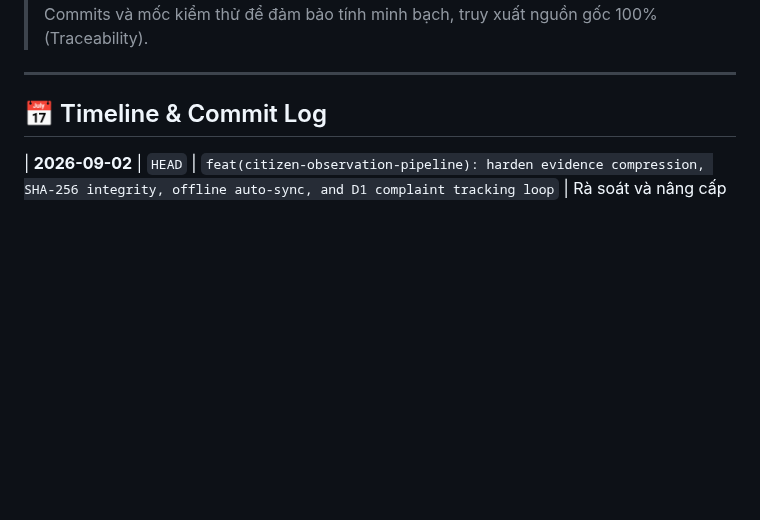
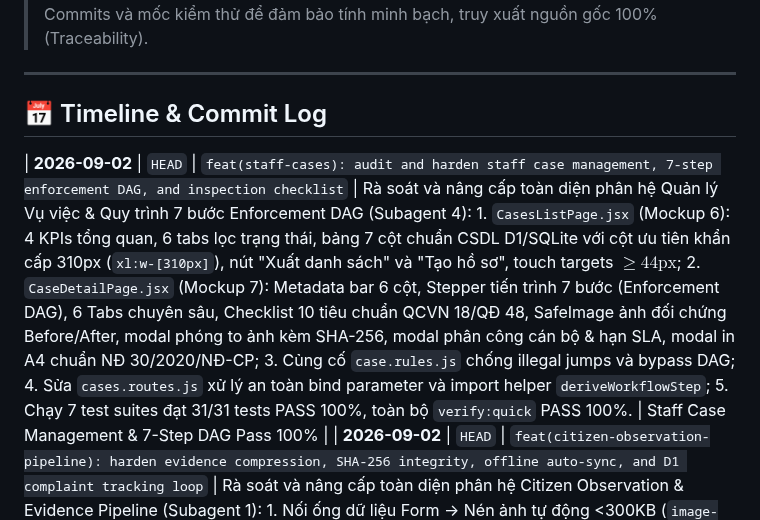
Before and after one commit to 26730023-PhamPhuNguyenHung/unicef-dustguard, a Markdown page: .agents/ssot/TIMELINE.md, the part around the change. Drawn GitHub-style; blank space fills up the shorter version.

Commit message:
feat(staff-cases): audit and harden staff case management, 7-step enforcement DAG, and inspection checklist

```diff
--- a/.agents/ssot/TIMELINE.md
+++ b/.agents/ssot/TIMELINE.md
@@ -5,6 +5,7 @@
 ---
 
 ## 📅 Timeline & Commit Log
+| **2026-09-02** | `HEAD` | `feat(staff-cases): audit and harden staff case management, 7-step enforcement DAG, and inspection checklist` | Rà soát và nâng cấp toàn diện phân hệ Quản lý Vụ việc & Quy trình 7 bước Enforcement DAG (Subagent 4): 1. `CasesListPage.jsx` (Mockup 6): 4 KPIs tổng quan, 6 tabs lọc trạng thái, bảng 7 cột chuẩn CSDL D1/SQLite với cột ưu tiên khẩn cấp 310px (`xl:w-[310px]`), nút "Xuất danh sách" và "Tạo hồ sơ", touch targets $\ge 44\text{px}$; 2. `CaseDetailPage.jsx` (Mockup 7): Metadata bar 6 cột, Stepper tiến trình 7 bước (Enforcement DAG), 6 Tabs chuyên sâu, Checklist 10 tiêu chuẩn QCVN 18/QĐ 48, SafeImage ảnh đối chứng Before/After, modal phóng to ảnh kèm SHA-256, modal phân công cán bộ & hạn SLA, modal in A4 chuẩn NĐ 30/2020/NĐ-CP; 3. Củng cố `case.rules.js` chống illegal jumps và bypass DAG; 4. Sửa `cases.routes.js` xử lý an toàn bind parameter và import helper `deriveWorkflowStep`; 5. Chạy 7 test suites đạt 31/31 tests PASS 100%, toàn bộ `verify:quick` PASS 100%. | Staff Case Management & 7-Step DAG Pass 100% |
 | **2026-09-02** | `HEAD` | `feat(citizen-observation-pipeline): harden evidence compression, SHA-256 integrity, offline auto-sync, and D1 complaint tracking loop` | Rà soát và nâng cấp toàn diện phân hệ Citizen Observation & Evidence Pipeline (Subagent 1): 1. Nối ống dữ liệu Form -> Nén ảnh tự động <300KB (`image-compressor.js`) -> Mã băm SHA-256 Web Crypto (`image-integrity.js`) -> Lưu trữ CSDL D1 SQLite bảng `complaints`, `evidences`, `observations`, `observation_evidence` -> Hiển thị chi tiết & Timeline (`ObservationDetail.jsx`, `ReportDetailPage.jsx`, `ReportsListPage.jsx`); 2. Thống nhất cơ chế lưu nháp ngoại tuyến `saveOfflineDraft` và đăng ký bộ lắng nghe `setupAutoSync` tự động đồng bộ khi có kết nối mạng; 3. Khử bẫy lỗi `Invalid Date` khi ngày tháng trả về dạng `createdAt`/`created_at`, sửa bẫy lỗi `Number(null).toFixed(6)` hiển thị tọa độ ảo; 4. Nối liên kết 2 chiều giữa `complaints` và `cases` để nạp `resolvedEvidenceUrl` và dòng thời gian xử lý cho công dân; 5. Bảo vệ an toàn try/catch trong `observation.repository.js` và `community.routes.js`; 6. Toàn bộ test suite `citizen-observation-lifecycle.test.js` (5/5 tests), 131/131 tests phân hệ liên quan và Quick Gate 241+ tests PASS 100%. | Citizen Observation & Evidence Pipeline Pass 100% |
 | **2026-09-02** | `HEAD` | `feat(executive-ops-legal-studio): complete Executive Ops, Legal Studio, Decree 30/2020 submissions, DOCX exports, and SHA-256 docHash parity` | Rà soát và nâng cấp toàn diện phân hệ Điều hành Lãnh đạo & Soạn thảo Văn bản pháp lý (Subagent 7): 1. Nối ống dữ liệu Báo cáo thống kê vi phạm -> Tờ trình UBND Quận & Biên bản kiểm tra theo thể thức chuẩn Nghị định 30/2020/NĐ-CP (Quốc hiệu, Tiêu ngữ, Số hiệu, Trích yếu, 3 phần nội dung & Nơi nhận/Ký duyệt); 2. Trích dẫn chuẩn xác khung phạt Nghị định 45/2022/NĐ-CP (Điều 15, Điều 43) và Quy chuẩn QCVN 05:2023/BTNMT, QCVN 18:2021/BXD; 3. Xuất bản A4 Print Preview & OpenXML Word `.DOCX` (chuẩn lề Top/Bottom 20mm, Left 30mm, Right 15mm, Printable Width 9355 DXA); 4. Mã băm `docHash` SHA-256 chống làm giả và xác thực chữ ký số toàn vẹn; 5. Khởi tạo `executive-report.service.js`, `document-generator.js`, các alias `ExecutiveLayout.jsx`, `ExecutiveDashboardPage.jsx`, `LegalDocumentsPage.jsx`; 6. Sửa lỗi regex dot replacement trong `document-template-engine.js`; 7. Tạo mới test suite `executive-legal-docs-parity.test.js` (9/9 tests PASS), toàn bộ 66/66 tests Legal & Executive PASS 100%, Level 3 Quick Gate (283/283 tests) PASS 100%. | Executive Ops & Legal Document Studio (NĐ 30/2020) Pass 100% |
 | **2026-09-02** | `HEAD` | `feat(youth-credits): complete youth credits, verifiable certificates, ISO-IEC-18004 QR matrix, and D1 claim pipeline` | Rà soát và nâng cấp toàn diện phân hệ Tín chỉ Thanh niên, Chứng nhận điện tử & Mã QR ISO/IEC 18004 (Subagent 2): 1. `YouthCredits.jsx` & `YouthCertificate.jsx`: Quy đổi chuẩn 20h tình nguyện = 4.0 tín chỉ ngoại khóa / 80 ĐRL, tiến độ 4 mốc, chữ ký số HMAC-SHA256 lưu vết D1, in A4 PDF, chia sẻ MXH (Facebook, Zalo, Web Share API); 2. Bộ tiện ích QR ISO/IEC 18004 (`qr-matrix.js`, `qr-svg.js`, `qr-generator.js`): Ma trận QR 25x25 Version 2 có đầy đủ Finder Patterns, xuất SVG Vector sắc nét & Base64 PNG DataURL; 3. Nối ống dữ liệu D1 & Service (`youth-credits.service.js`): Hỗ trợ `/api/youth/credits`, `/api/youth/claim`, `/api/youth/certificate/:id`, `/api/youth/leaderboard`; 4. Router công khai: Bổ sung `/certificate/:id` và `/track/:id` để camera quét QR mở trực tiếp trang đối soát; 5. Xử lý trường hợp biên: Sinh viên đổi trường đại học (tự động cập nhật `VERIFY-<UNI>-<HEX>`), lưu trữ an toàn `localStorage`, kiểm tra chữ ký offline; 6. Toàn bộ test suite `youth-credits.test.js` (16/16 tests) và các suite liên quan PASS 100%, Quick Gate 283/283 tests PASS 100%. | Youth Credits, Certificate & ISO/IEC 18004 QR Pass 100% |
```
